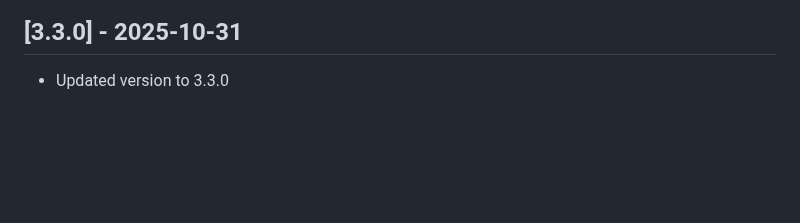
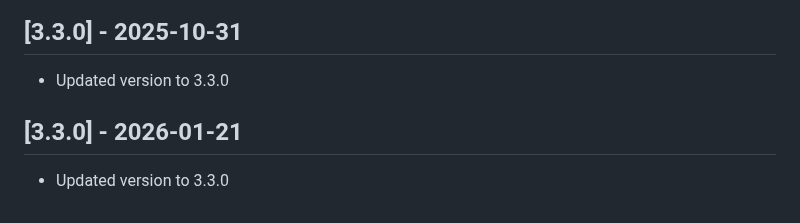
Before and after one commit to dpoe2016/zammad-time-tracker, a Markdown page: CHANGELOG.md, the part around the change. Rendered like a GitHub page; blank space fills up the shorter version.

Commit message:
Update version to 3.3.0

```diff
--- a/CHANGELOG.md
+++ b/CHANGELOG.md
@@ -262,3 +262,8 @@ Added comprehensive sprint planning functionality to organize and track agile sp
 ## [3.3.0] - 2025-10-31
 
 - Updated version to 3.3.0
+
+
+## [3.3.0] - 2026-01-21
+
+- Updated version to 3.3.0
```
